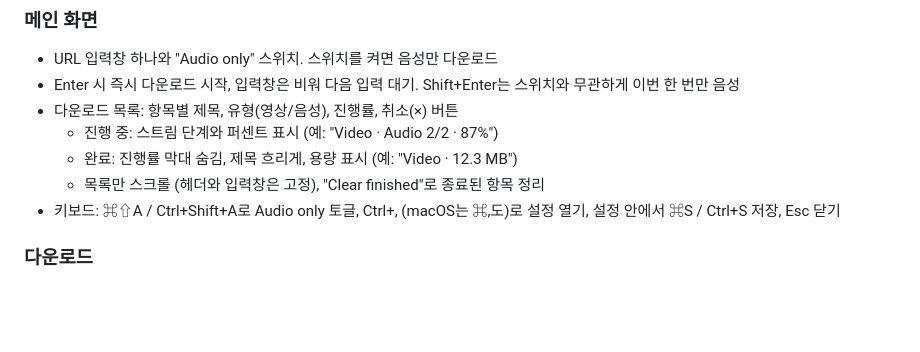
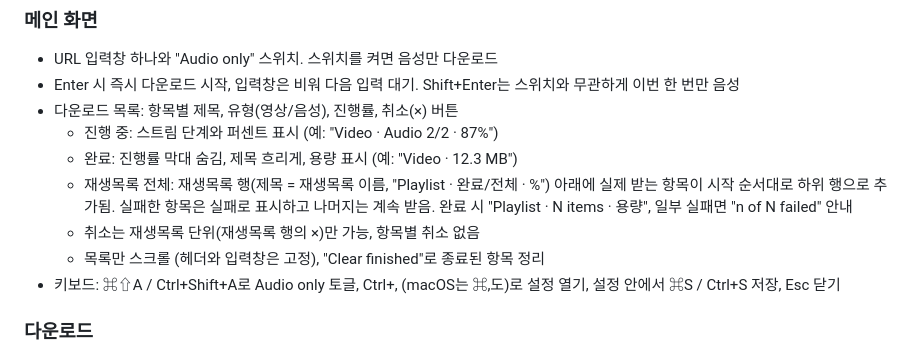
Before and after one commit to tramamte/ytdown, a Markdown page: docs/00_PRD.md, the part around the change. GitHub-like rendering; blank space fills up the shorter version.

Commit message:
docs: playlist grouping in PRD and PO decision (no per-item cancel)
Co-Authored-By: Claude Opus 5.5 <noreply@anthropic.com>

```diff
--- a/docs/00_PRD.md
+++ b/docs/00_PRD.md
@@ -44,6 +44,8 @@ Tauri v2를 사용한다. 공식 번들러와 CI 액션으로 3개 OS 설치 파
 - 다운로드 목록: 항목별 제목, 유형(영상/음성), 진행률, 취소(×) 버튼
   - 진행 중: 스트림 단계와 퍼센트 표시 (예: "Video · Audio 2/2 · 87%")
   - 완료: 진행률 막대 숨김, 제목 흐리게, 용량 표시 (예: "Video · 12.3 MB")
+  - 재생목록 전체: 재생목록 행(제목 = 재생목록 이름, "Playlist · 완료/전체 · %") 아래에 실제 받는 항목이 시작 순서대로 하위 행으로 추가됨. 실패한 항목은 실패로 표시하고 나머지는 계속 받음. 완료 시 "Playlist · N items · 용량", 일부 실패면 "n of N failed" 안내
+  - 취소는 재생목록 단위(재생목록 행의 ×)만 가능, 항목별 취소 없음
   - 목록만 스크롤 (헤더와 입력창은 고정), "Clear finished"로 종료된 항목 정리
 - 키보드: ⌘⇧A / Ctrl+Shift+A로 Audio only 토글, Ctrl+, (macOS는 ⌘,도)로 설정 열기, 설정 안에서 ⌘S / Ctrl+S 저장, Esc 닫기
 
```
Also changed, not shown: docs/02_decisions.md (+1 -0 lines).
